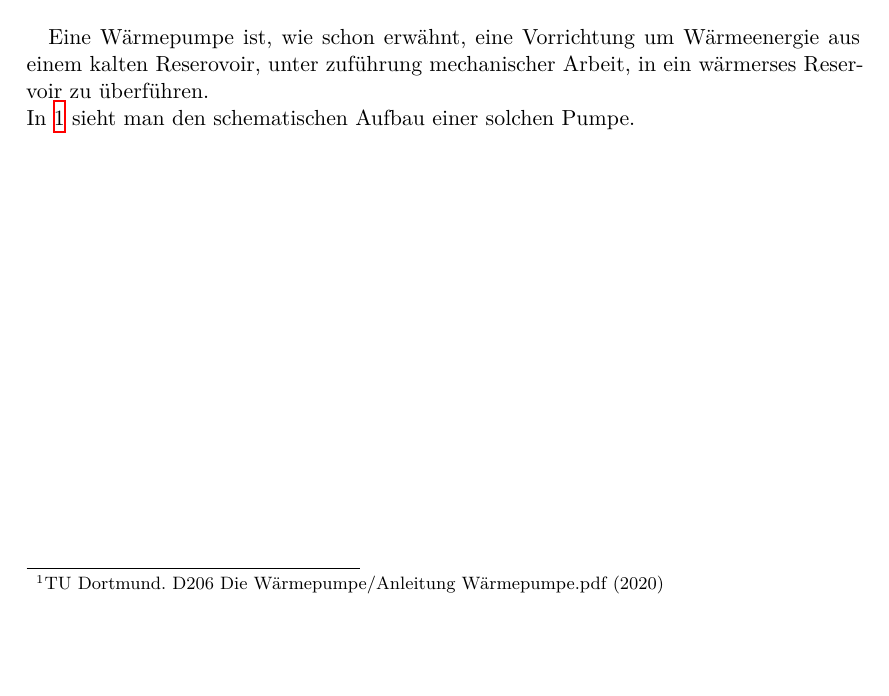
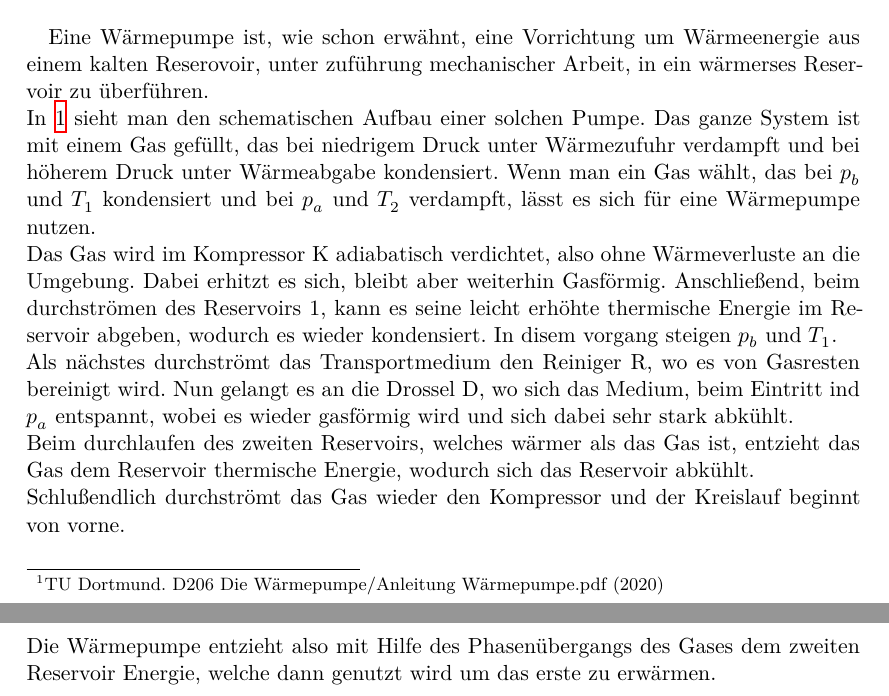
Before and after one commit to BenediktSan/AnfaengerPraktikum2020, a LaTeX document (3. D206/Protokoll_D206.tex, which reads 3. D206/theorie.tex): part of page 5 of 12 before the commit and two parts of pages 5 and 6 of 13 after it, the two joined at a grey line, cut so that both start at the same text, the shorter picture padded with empty space. Compiled offline with XeLaTeX.

Commit message:
theorieteil ist fertig. muss aber noch korrektur gelesen werden

```diff
--- a/3. D206/theorie.tex
+++ b/3. D206/theorie.tex
@@ -93,3 +93,20 @@
 Eine Wärmepumpe ist, wie schon erwähnt, eine Vorrichtung um Wärmeenergie aus einem kalten
 Reserovoir, unter zuführung mechanischer Arbeit, in ein wärmerses Reservoir zu überführen.\\
 In \ref{img:pump1} sieht man den schematischen Aufbau einer solchen Pumpe.
+Das ganze System ist mit einem Gas gefüllt, das bei niedrigem Druck unter Wärmezufuhr verdampft
+und bei höherem Druck unter Wärmeabgabe kondensiert.
+Wenn man ein Gas wählt, das bei $p_b$ und $T_1$ kondensiert und bei $p_a$ und $T_2$ verdampft,
+lässt es sich für eine Wärmepumpe nutzen.\\
+Das Gas wird im Kompressor K adiabatisch verdichtet, also ohne Wärmeverluste an die Umgebung.
+Dabei erhitzt es sich, bleibt aber weiterhin Gasförmig.
+Anschließend, beim durchströmen des Reservoirs 1, kann es seine leicht erhöhte thermische Energie
+im Reservoir abgeben, wodurch es wieder kondensiert.
+In disem vorgang steigen $p_b$ und $T_1$.\\
+Als nächstes durchströmt das Transportmedium den Reiniger R, wo es von Gasresten bereinigt wird.
+Nun gelangt es an die Drossel D, wo sich das Medium, beim Eintritt ind $p_a$ entspannt, wobei es
+wieder gasförmig wird und sich dabei sehr stark abkühlt.\\
+Beim durchlaufen des zweiten Reservoirs, welches wärmer als das Gas ist, entzieht das Gas
+dem Reservoir thermische Energie, wodurch sich das Reservoir abkühlt.\\
+Schlußendlich durchströmt das Gas wieder den Kompressor und der Kreislauf beginnt von vorne.\\
+Die Wärmepumpe entzieht also mit Hilfe des Phasenübergangs des Gases dem zweiten Reservoir Energie, welche dann
+genutzt wird um das erste zu erwärmen.
```
Also changed, not shown: 3. D206/auswertung.tex (+2 -2 lines), 3. D206/theorie.tex (2 more changed lines).
